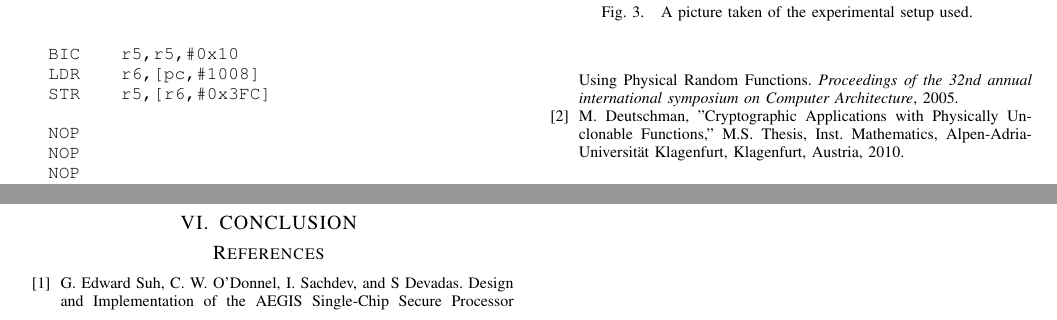
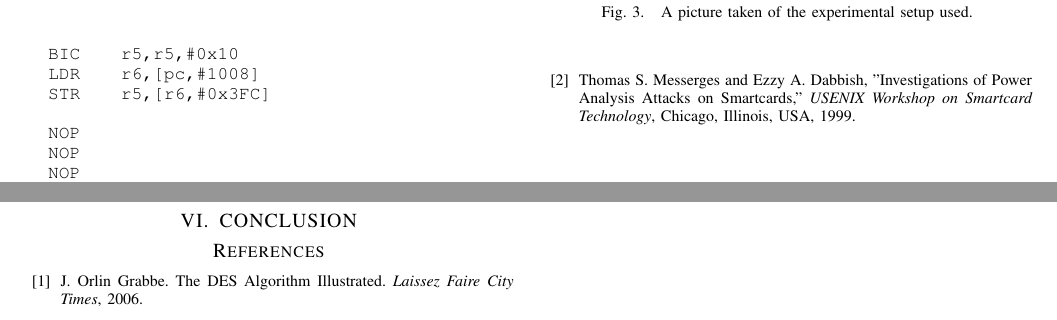
Before and after one commit to tyler-travis/ECE6930_Side-Channel-Attack, a LaTeX paper (Report/report.tex): two parts of page 2 of 2, joined at a grey line, cut so that both start at the same text. Compiled offline with pdfLaTeX.

Commit message:
Added biblography

```diff
--- a/Report/report.tex
+++ b/Report/report.tex
@@ -194,9 +194,8 @@ A GPIO pin on the microcontroller is transitioned from a high to a low in order
 
 \begin{thebibliography}{99}
 
-\bibitem{c1} G. Edward Suh, C. W. O'Donnel, I. Sachdev, and S Devadas. Design and Implementation of the AEGIS Single-Chip Secure Processor Using Physical Random Functions. \emph{Proceedings of the 32nd annual international symposium on Computer Architecture}, 2005.
-\bibitem{c2} M. Deutschman, "Cryptographic Applications with Physically Unclonable Functions," M.S. Thesis, Inst. Mathematics, Alpen-Adria-Universit\"{a}t Klagenfurt, Klagenfurt, Austria, 2010.
-
+\bibitem{c1} J. Orlin Grabbe. The DES Algorithm Illustrated. \emph{Laissez Faire City Times}, 2006.
+\bibitem{c2} Thomas S. Messerges and Ezzy A. Dabbish, "Investigations of Power Analysis Attacks on Smartcards," \emph{USENIX Workshop on Smartcard Technology}, Chicago, Illinois, USA, 1999.
 
 \end{thebibliography}
 
```
